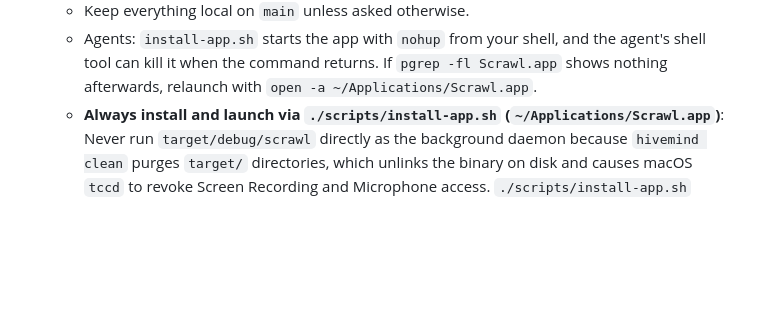
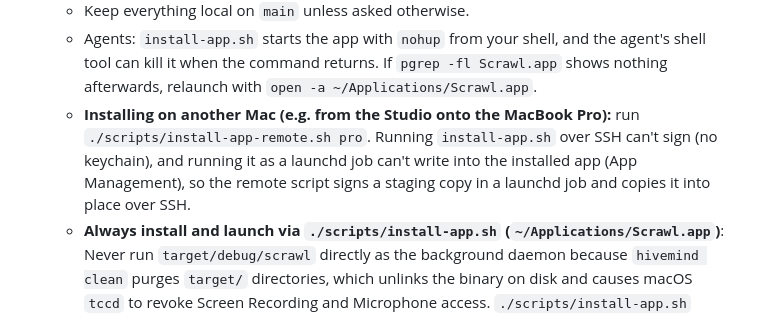
Before and after one commit to Avery2/scrawl, a Markdown page: AGENTS.md, the part around the change. GitHub-like rendering; blank space fills up the shorter version.

Commit message:
docs(agents): remote installs use install-app-remote.sh

```diff
--- a/AGENTS.md
+++ b/AGENTS.md
@@ -25,4 +25,5 @@ Scrawl is a macOS shortcut-triggered (`⌃⌥⇧S`) screen, voice, cursor, and f
   - Keep `Cargo.toml` and `Cargo.lock` stable and build/test with `taskpolicy -c utility cargo build -j 3 --offline` and `taskpolicy -c utility cargo test -j 3 --offline -- --test-threads=2`.
   - Keep everything local on `main` unless asked otherwise.
   - Agents: `install-app.sh` starts the app with `nohup` from your shell, and the agent's shell tool can kill it when the command returns. If `pgrep -fl Scrawl.app` shows nothing afterwards, relaunch with `open -a ~/Applications/Scrawl.app`.
+  - **Installing on another Mac (e.g. from the Studio onto the MacBook Pro):** run `./scripts/install-app-remote.sh pro`. Running `install-app.sh` over SSH can't sign (no keychain), and running it as a launchd job can't write into the installed app (App Management), so the remote script signs a staging copy in a launchd job and copies it into place over SSH.
   - **Always install and launch via `./scripts/install-app.sh` (`~/Applications/Scrawl.app`)**: Never run `target/debug/scrawl` directly as the background daemon because `hivemind clean` purges `target/` directories, which unlinks the binary on disk and causes macOS `tccd` to revoke Screen Recording and Microphone access. `./scripts/install-app.sh` copies the binary into `~/Applications/Scrawl.app`, signs it with Kit's Developer ID (`dev.kitlangton.scrawl`) so TCC permissions persist across rebuilds, and restarts the app.
```
